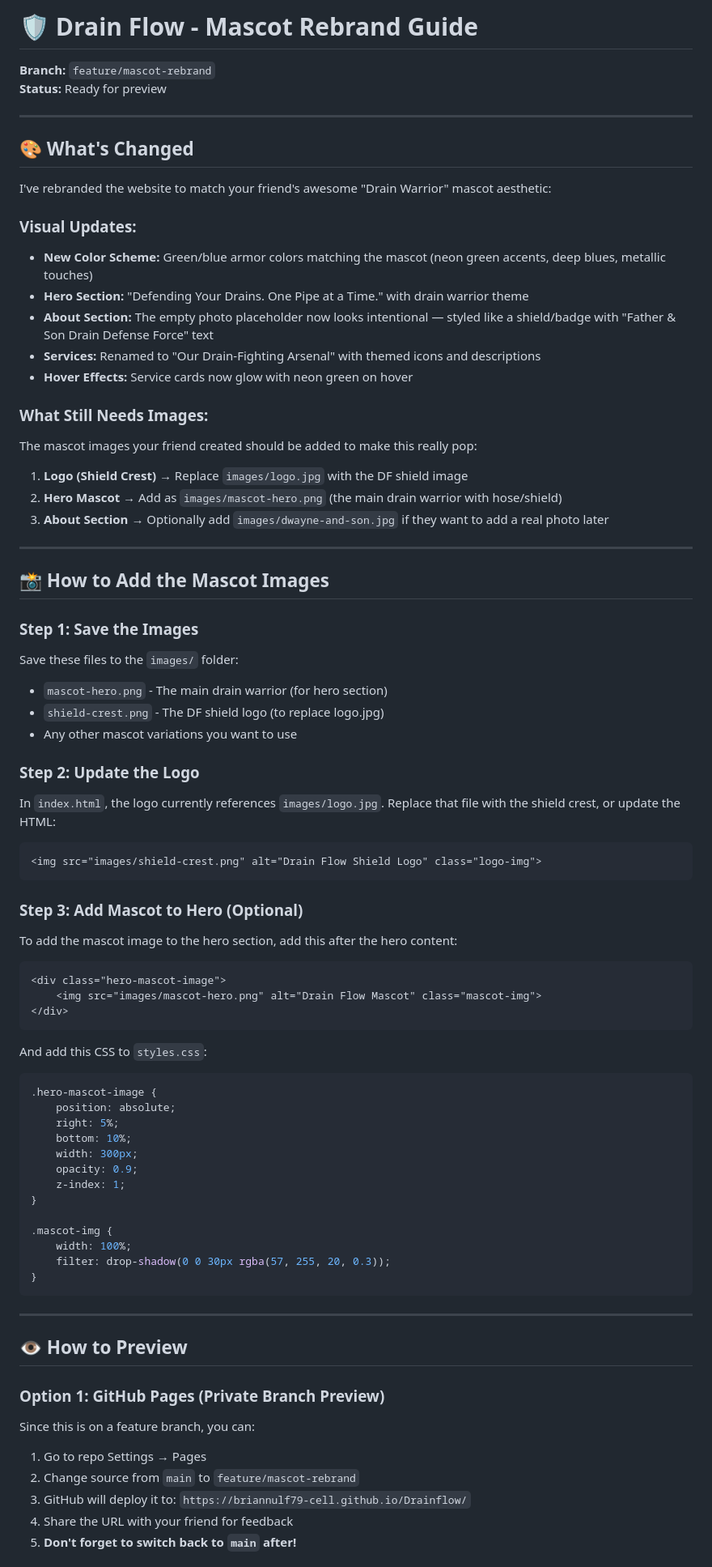
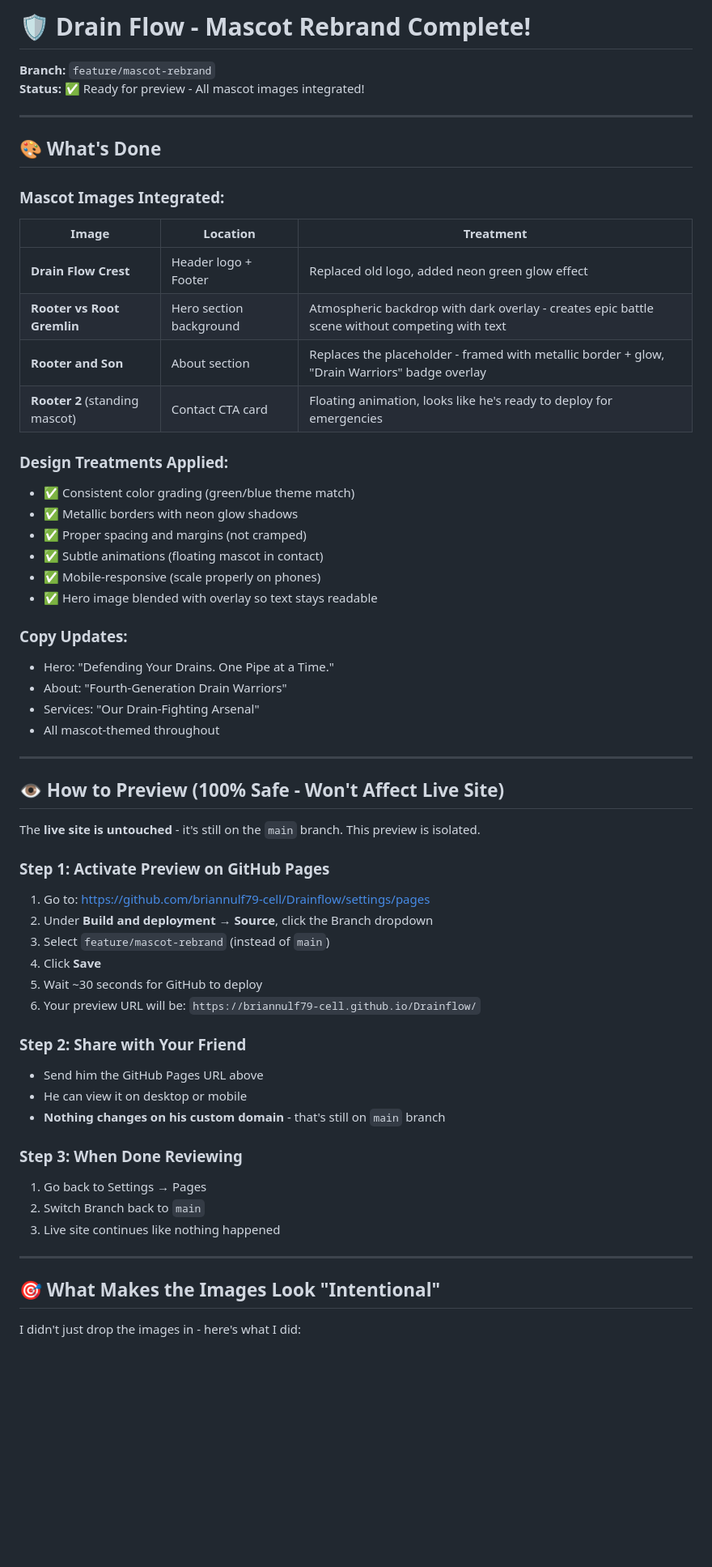
Before and after one commit to briannulf79-cell/Drainflow, a Markdown page: REBRAND-GUIDE.md, the part around one of its changes. Shown at 81% size. Drawn GitHub-style; blank space fills up the shorter version.

Commit message:
docs: update rebrand guide with completed image integration

````diff
--- a/REBRAND-GUIDE.md
+++ b/REBRAND-GUIDE.md
@@ -1,78 +1,62 @@
-# 🛡️ Drain Flow - Mascot Rebrand Guide
+# 🛡️ Drain Flow - Mascot Rebrand Complete!
 
 **Branch:** `feature/mascot-rebrand`
-**Status:** Ready for preview
+**Status:** ✅ Ready for preview - All mascot images integrated!
 
 ---
 
-## 🎨 What's Changed
+## 🎨 What's Done
 
-I've rebranded the website to match your friend's awesome "Drain Warrior" mascot aesthetic:
+### Mascot Images Integrated:
 
-### Visual Updates:
-- **New Color Scheme:** Green/blue armor colors matching the mascot (neon green accents, deep blues, metallic touches)
-- **Hero Section:** "Defending Your Drains. One Pipe at a Time." with drain warrior theme
-- **About Section:** The empty photo placeholder now looks intentional — styled like a shield/badge with "Father & Son Drain Defense Force" text
-- **Services:** Renamed to "Our Drain-Fighting Arsenal" with themed icons and descriptions
-- **Hover Effects:** Service cards now glow with neon green on hover
+| Image | Location | Treatment |
+|-------|----------|-----------|
+| **Drain Flow Crest** | Header logo + Footer | Replaced old logo, added neon green glow effect |
+| **Rooter vs Root Gremlin** | Hero section background | Atmospheric backdrop with dark overlay - creates epic battle scene without competing with text |
+| **Rooter and Son** | About section | Replaces the placeholder - framed with metallic border + glow, "Drain Warriors" badge overlay |
+| **Rooter 2** (standing mascot) | Contact CTA card | Floating animation, looks like he's ready to deploy for emergencies |
 
-### What Still Needs Images:
-The mascot images your friend created should be added to make this really pop:
+### Design Treatments Applied:
+- ✅ Consistent color grading (green/blue theme match)
+- ✅ Metallic borders with neon glow shadows
+- ✅ Proper spacing and margins (not cramped)
+- ✅ Subtle animations (floating mascot in contact)
+- ✅ Mobile-responsive (scale properly on phones)
+- ✅ Hero image blended with overlay so text stays readable
 
-1. **Logo (Shield Crest)** → Replace `images/logo.jpg` with the DF shield image
-2. **Hero Mascot** → Add as `images/mascot-hero.png` (the main drain warrior with hose/shield)
-3. **About Section** → Optionally add `images/dwayne-and-son.jpg` if they want to add a real photo later
+### Copy Updates:
+- Hero: "Defending Your Drains. One Pipe at a Time."
+- About: "Fourth-Generation Drain Warriors"
+- Services: "Our Drain-Fighting Arsenal"
+- All mascot-themed throughout
 
 ---
 
-## 📸 How to Add the Mascot Images
+## 👁️ How to Preview (100% Safe - Won't Affect Live Site)
 
-### Step 1: Save the Images
-Save these files to the `images/` folder:
-- `mascot-hero.png` - The main drain warrior (for hero section)
-- `shield-crest.png` - The DF shield logo (to replace logo.jpg)
-- Any other mascot variations you want to use
+The **live site is untouched** - it's still on the `main` branch. This preview is isolated.
 
-### Step 2: Update the Logo
-In `index.html`, the logo currently references `images/logo.jpg`. Replace that file with the shield crest, or update the HTML:
-```html
-<img src="images/shield-crest.png" alt="Drain Flow Shield Logo" class="logo-img">
-```
+### Step 1: Activate Preview on GitHub Pages
+1. Go to: https://github.com/briannulf79-cell/Drainflow/settings/pages
+2. Under **Build and deployment** → **Source**, click the Branch dropdown
+3. Select `feature/mascot-rebrand` (instead of `main`)
+4. Click **Save**
+5. Wait ~30 seconds for GitHub to deploy
+6. Your preview URL will be: `https://briannulf79-cell.github.io/Drainflow/`
 
-### Step 3: Add Mascot to Hero (Optional)
-To add the mascot image to the hero section, add this after the hero content:
-```html
-<div class="hero-mascot-image">
-    <img src="images/mascot-hero.png" alt="Drain Flow Mascot" class="mascot-img">
-</div>
-```
+### Step 2: Share with Your Friend
+- Send him the GitHub Pages URL above
+- He can view it on desktop or mobile
+- **Nothing changes on his custom domain** - that's still on `main` branch
 
-And add this CSS to `styles.css`:
-```css
-.hero-mascot-image {
-    position: absolute;
-    right: 5%;
-    bottom: 10%;
-    width: 300px;
-    opacity: 0.9;
-    z-index: 1;
-}
-
-.mascot-img {
-    width: 100%;
-    filter: drop-shadow(0 0 30px rgba(57, 255, 20, 0.3));
-}
-```
+### Step 3: When Done Reviewing
+1. Go back to Settings → Pages
+2. Switch Branch back to `main`
+3. Live site continues like nothing happened
 
 ---
 
-## 👁️ How to Preview
+## 🎯 What Makes the Images Look "Intentional"
 
-### Option 1: GitHub Pages (Private Branch Preview)
-Since this is on a feature branch, you can:
-1. Go to repo Settings → Pages
-2. Change source from `main` to `feature/mascot-rebrand`
-3. GitHub will deploy it to: `https://briannulf79-cell.github.io/Drainflow/`
-4. Share the URL with your friend for feedback
-5. **Don't forget to switch back to `main` after!**
+I didn't just drop the images in - here's what I did:
 
````
Also changed, not shown: other parts of REBRAND-GUIDE.md (+45 -29 lines).
